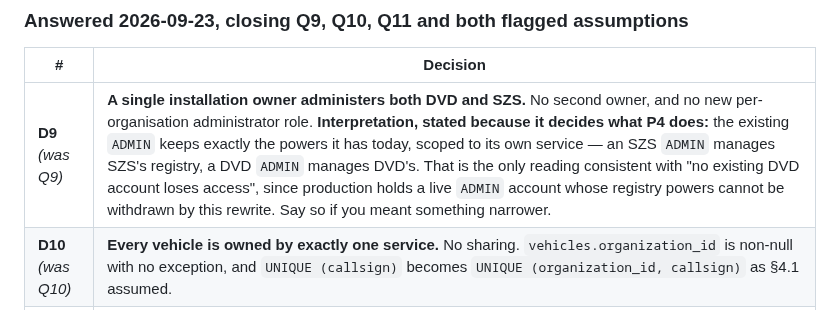
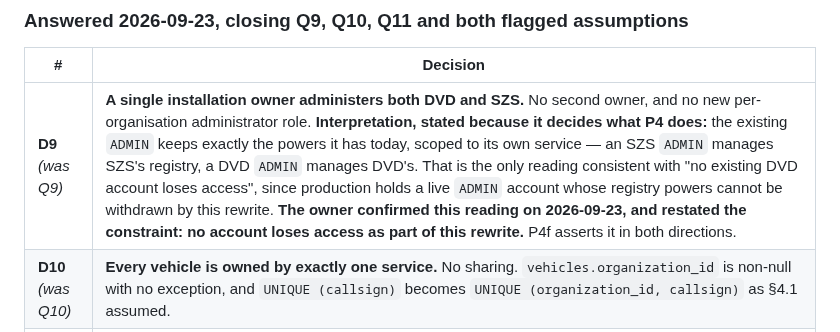
Before and after one commit to Dado211207/dvd-tivat-app, a Markdown page: docs/MULTI_ORG_PLAN.md, the part around the change. GitHub-like rendering.

Commit message:
Record that the D9 reading was confirmed, not assumed
D9 was written as an interpretation with an invitation to correct it, because
"no per-org admin role yet" could have meant the existing ADMIN loses its
registry powers. The owner confirmed the other reading and restated the
constraint it rests on: no account loses access as part of this rewrite.

Recording the confirmation matters more than recording the answer. Whoever
writes P4f should be able to see that the scoped-ADMIN rule was agreed rather
than inferred by whoever happened to write the migration.

Co-Authored-By: Claude Opus 5 <noreply@anthropic.com>
Claude-Session: https://claude.ai/code/session_01RQBcnBwKoSZU8NsR5ytEuJ

```diff
--- a/docs/MULTI_ORG_PLAN.md
+++ b/docs/MULTI_ORG_PLAN.md
@@ -92,7 +92,7 @@ UNIQUE (callsign)` (globally unique across both services).
 
 | # | Decision |
 |---|---|
-| **D9** *(was Q9)* | **A single installation owner administers both DVD and SZS.** No second owner, and no new per-organisation administrator role. **Interpretation, stated because it decides what P4 does:** the existing `ADMIN` keeps exactly the powers it has today, scoped to its own service — an SZS `ADMIN` manages SZS's registry, a DVD `ADMIN` manages DVD's. That is the only reading consistent with "no existing DVD account loses access", since production holds a live `ADMIN` account whose registry powers cannot be withdrawn by this rewrite. Say so if you meant something narrower. |
+| **D9** *(was Q9)* | **A single installation owner administers both DVD and SZS.** No second owner, and no new per-organisation administrator role. **Interpretation, stated because it decides what P4 does:** the existing `ADMIN` keeps exactly the powers it has today, scoped to its own service — an SZS `ADMIN` manages SZS's registry, a DVD `ADMIN` manages DVD's. That is the only reading consistent with "no existing DVD account loses access", since production holds a live `ADMIN` account whose registry powers cannot be withdrawn by this rewrite. **The owner confirmed this reading on 2026-09-23, and restated the constraint: no account loses access as part of this rewrite.** P4f asserts it in both directions. |
 | **D10** *(was Q10)* | **Every vehicle is owned by exactly one service.** No sharing. `vehicles.organization_id` is non-null with no exception, and `UNIQUE (callsign)` becomes `UNIQUE (organization_id, callsign)` as §4.1 assumed. |
 | **D11** *(was Q11)* | The demo-data cleanup is **sequenced with this rewrite** rather than deferred. **It does not authorise any deletion.** Nothing is deleted in any phase of this plan without the full row-level inventory and a separate explicit sign-off, exactly as already agreed for `docs/DEMO_DATA_INVENTORY.md`. A phase that would benefit from cleaner data waits for that sign-off or proceeds with the data as it stands; it never deletes to make itself easier. |
 | **D12** | **The rename moves the registry side** (§5): `OrganisationView.tsx` → `RegistryView.tsx`, `organisation_audit` → `registry_audit`, `t.organisation.*` → `t.registry.*`. The tenant vocabulary — `organizations`, `organization_memberships`, `organization_id` — is **untouched**. |
```
